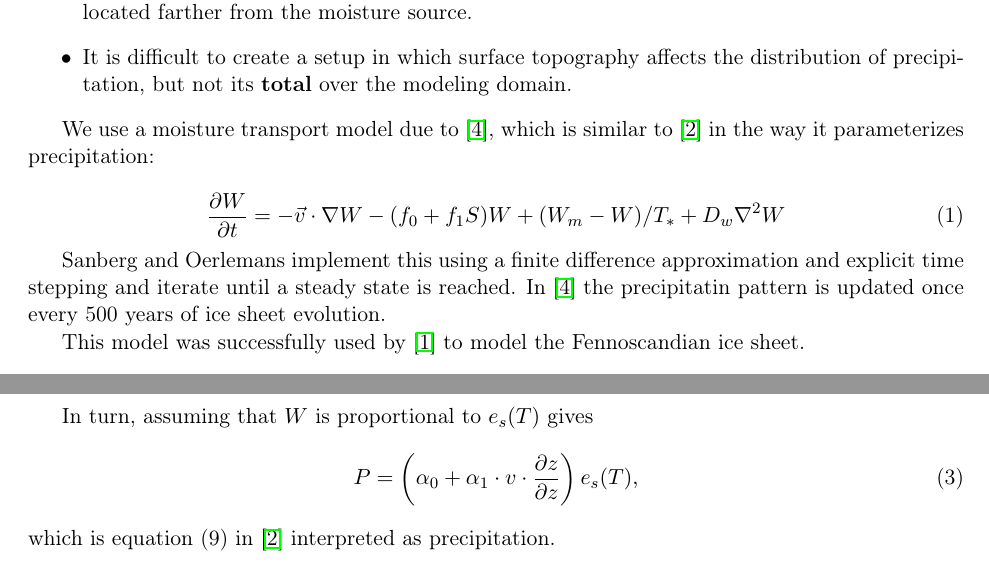
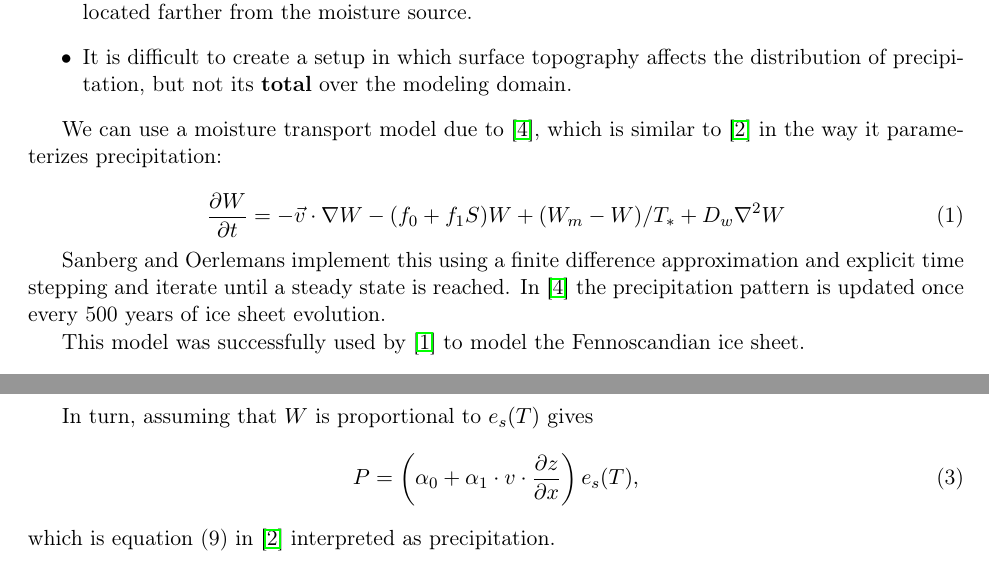
Before and after one commit to ckhroulev/orographic-precip, a LaTeX document (orographic-precip.tex): two parts of pages 1 and 2 of 5, joined at a grey line, cut so that both start at the same text. Compiled offline with pdfLaTeX.

Commit message:
More typos.

```diff
--- a/orographic-precip.tex
+++ b/orographic-precip.tex
@@ -48,7 +48,7 @@ affects the distribution of precipitation, but not its \textbf{total}
 over the modeling domain.
 \end{itemize}
 
-We use a moisture transport model due to
+We can use a moisture transport model due to
 \cite{sanberg1983modelling}, which is similar to
 \cite{roe2003orographic} in the way it parameterizes precipitation:
 
@@ -58,7 +58,7 @@ We use a moisture transport model due to
 
 Sanberg and Oerlemans implement this using a finite difference
 approximation and explicit time stepping and iterate until a steady
-state is reached. In \cite{sanberg1983modelling} the precipitatin
+state is reached. In \cite{sanberg1983modelling} the precipitation
 pattern is updated once every 500 years of ice sheet evolution.
 
 This model was successfully used by \cite{letreguilly1993modelling}
@@ -79,7 +79,7 @@ P = (\gamma'_0 + \gamma'_1 S) W.
 
 In turn, assuming that $W$ is proportional to $e_s(T)$ gives
 \begin{equation}
-P = \left( \alpha_0 + \alpha_1 \cdot v \cdot \frac{\partial z}{\partial z} \right) e_s(T),
+P = \left( \alpha_0 + \alpha_1 \cdot v \cdot \frac{\partial z}{\partial x} \right) e_s(T),
 \end{equation}
 which is equation (9) in \cite{roe2003orographic} interpreted as precipitation.
 
```
Also changed, not shown: orographic-precip.tex (6 more changed lines), 1 other file.
